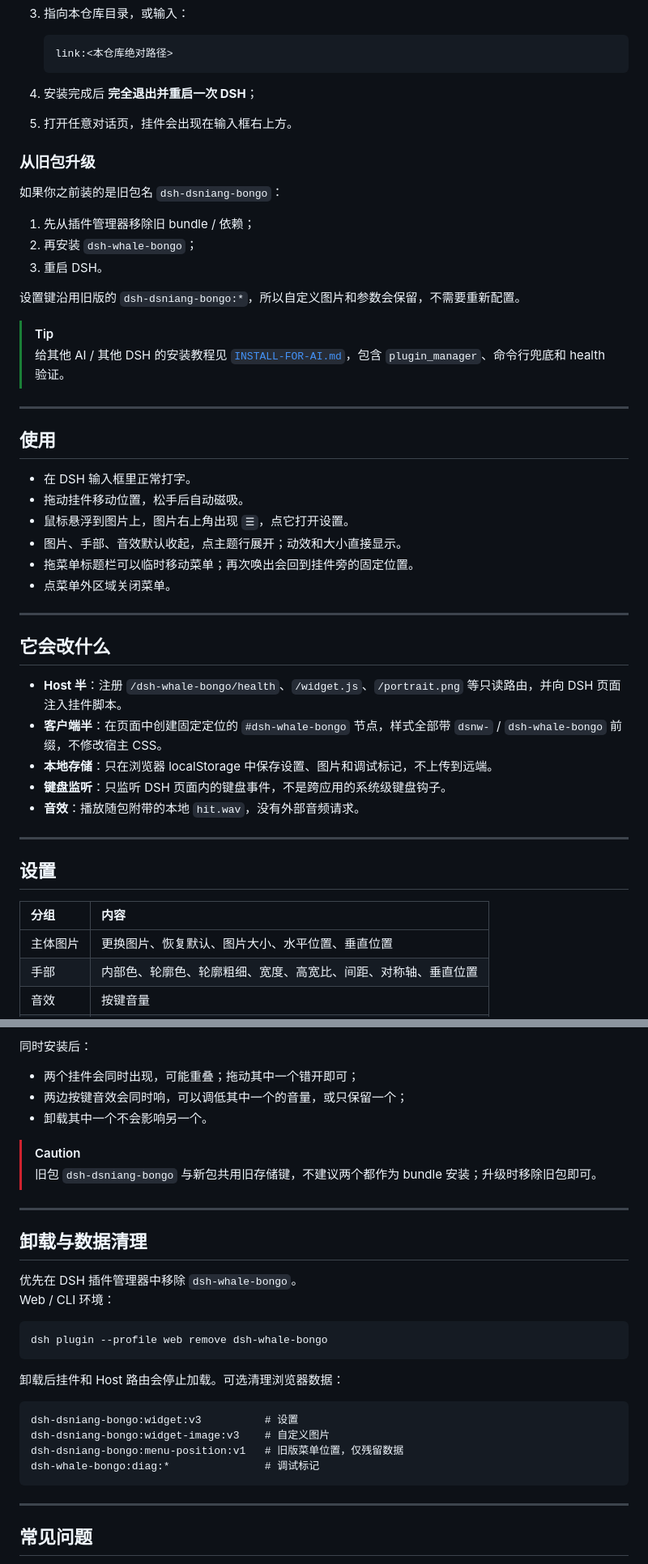
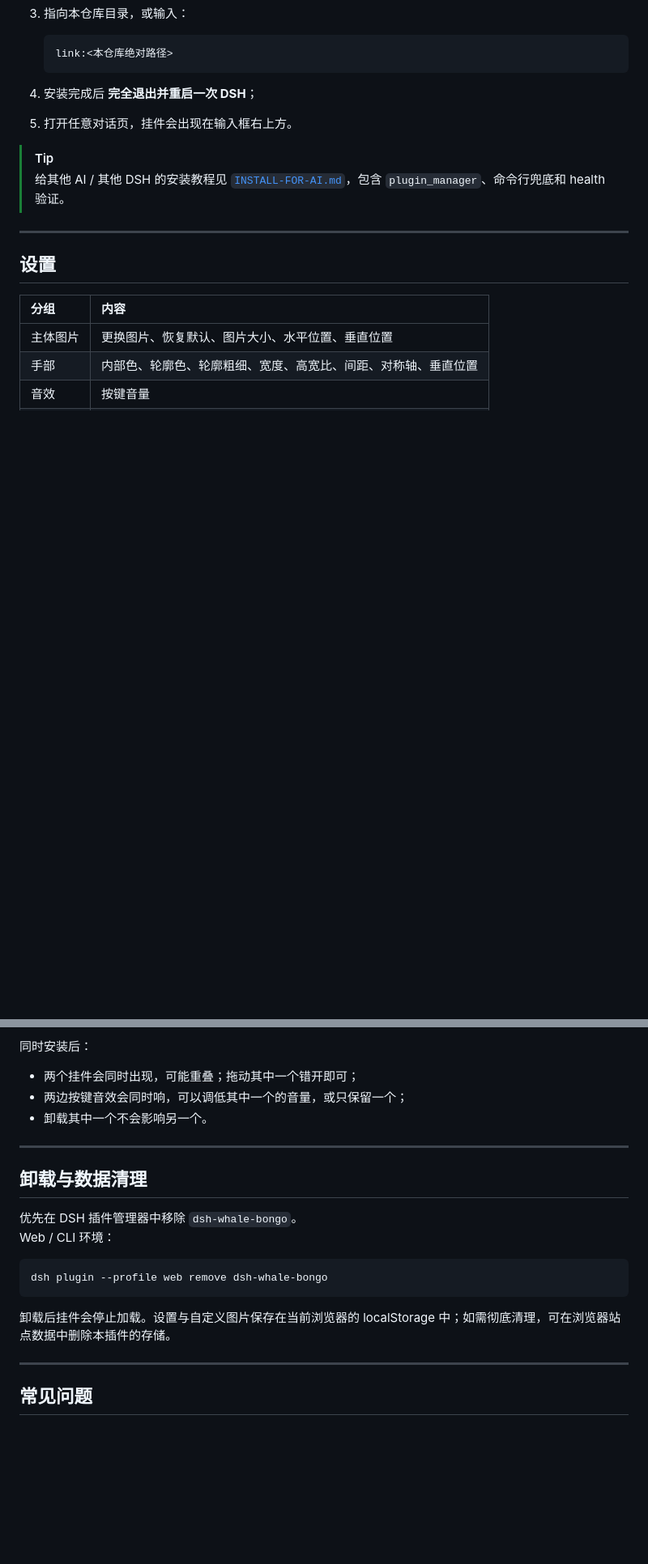
Before and after one commit to MeteorNOX/dsh-whale-bongo, a Markdown page: README.md, 2 parts joined by grey strips. Shown at 81% size. Rendered like a GitHub page; blank space fills up the shorter version.

Commit message:
docs: sync v0.1.0 README

````diff
--- a/README.md
+++ b/README.md
@@ -130,39 +128,8 @@ dsh plugin --profile web add dsh-whale-bongo@0.1.0
 4. 安装完成后 **完全退出并重启一次 DSH**；
 5. 打开任意对话页，挂件会出现在输入框右上方。
 
-### 从旧包升级
-
-如果你之前装的是旧包名 `dsh-dsniang-bongo`：
-
-1. 先从插件管理器移除旧 bundle / 依赖；
-2. 再安装 `dsh-whale-bongo`；
-3. 重启 DSH。
-
-设置键沿用旧版的 `dsh-dsniang-bongo:*`，所以自定义图片和参数会保留，不需要重新配置。
-
 > [!TIP]
 > 给其他 AI / 其他 DSH 的安装教程见 [`INSTALL-FOR-AI.md`](INSTALL-FOR-AI.md)，包含 `plugin_manager`、命令行兜底和 health 验证。
-
----
-
-## 使用
-
-- 在 DSH 输入框里正常打字。
-- 拖动挂件移动位置，松手后自动磁吸。
-- 鼠标悬浮到图片上，图片右上角出现 `☰`，点它打开设置。
-- 图片、手部、音效默认收起，点主题行展开；动效和大小直接显示。
-- 拖菜单标题栏可以临时移动菜单；再次唤出会回到挂件旁的固定位置。
-- 点菜单外区域关闭菜单。
-
----
-
-## 它会改什么
-
-- **Host 半**：注册 `/dsh-whale-bongo/health`、`/widget.js`、`/portrait.png` 等只读路由，并向 DSH 页面注入挂件脚本。
-- **客户端半**：在页面中创建固定定位的 `#dsh-whale-bongo` 节点，样式全部带 `dsnw-` / `dsh-whale-bongo` 前缀，不修改宿主 CSS。
-- **本地存储**：只在浏览器 localStorage 中保存设置、图片和调试标记，不上传到远端。
-- **键盘监听**：只监听 DSH 页面内的键盘事件，不是跨应用的系统级键盘钩子。
-- **音效**：播放随包附带的本地 `hit.wav`，没有外部音频请求。
 
 ---
 
@@ -211,9 +178,6 @@ dsh plugin --profile web add dsh-whale-bongo@0.1.0
 - 两边按键音效会同时响，可以调低其中一个的音量，或只保留一个；
 - 卸载其中一个不会影响另一个。
 
-> [!CAUTION]
-> 旧包 `dsh-dsniang-bongo` 与新包共用旧存储键，不建议两个都作为 bundle 安装；升级时移除旧包即可。
-
 ---
 
 ## 卸载与数据清理
@@ -225,14 +189,7 @@ Web / CLI 环境：
 dsh plugin --profile web remove dsh-whale-bongo
 ```
 
-卸载后挂件和 Host 路由会停止加载。可选清理浏览器数据：
-
-```text
-dsh-dsniang-bongo:widget:v3          # 设置
-dsh-dsniang-bongo:widget-image:v3    # 自定义图片
-dsh-dsniang-bongo:menu-position:v1   # 旧版菜单位置，仅残留数据
-dsh-whale-bongo:diag:*               # 调试标记
-```
+卸载后挂件会停止加载。设置与自定义图片保存在当前浏览器的 localStorage 中；如需彻底清理，可在浏览器站点数据中删除本插件的存储。
 
 ---
 
````
Also changed, not shown: other parts of README.md (+0 -2 lines).
